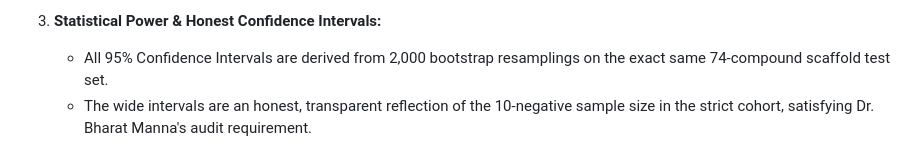
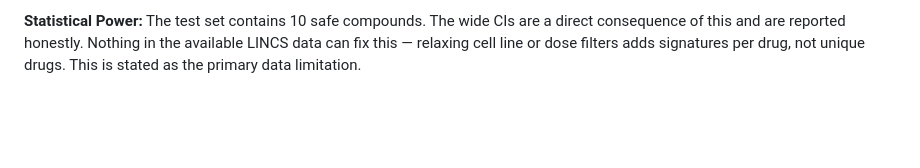
Before and after one commit to JP-Bro/Cardiotox-Fusion-project, a Markdown page: results/classical_baselines_report.md, the part around one of its changes. Drawn GitHub-style; blank space fills up the shorter version.

```diff
--- a/results/classical_baselines_report.md
+++ b/results/classical_baselines_report.md
@@ -48,4 +45,3 @@
 
-3. **Statistical Power & Honest Confidence Intervals:**
-   - All 95% Confidence Intervals are derived from 2,000 bootstrap resamplings on the exact same 74-compound scaffold test set.
-   - The wide intervals are an honest, transparent reflection of the 10-negative sample size in the strict cohort, satisfying Dr. Bharat Manna's audit requirement.
+**Statistical Power:**
+The test set contains 10 safe compounds. The wide CIs are a direct consequence of this and are reported honestly. Nothing in the available LINCS data can fix this — relaxing cell line or dose filters adds signatures per drug, not unique drugs. This is stated as the primary data limitation.
```
Also changed, not shown: other parts of results/classical_baselines_report.md (+30 -33 lines).
